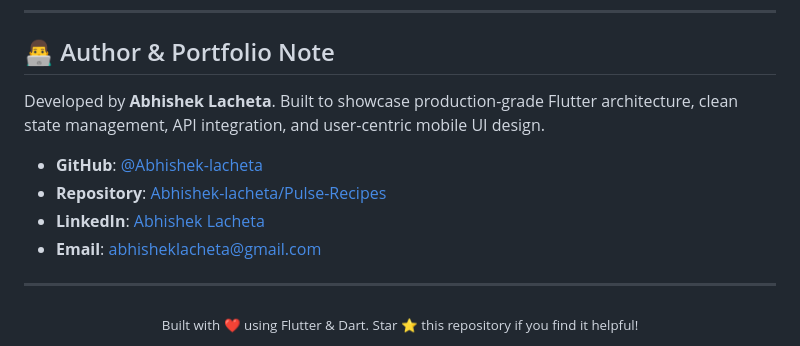
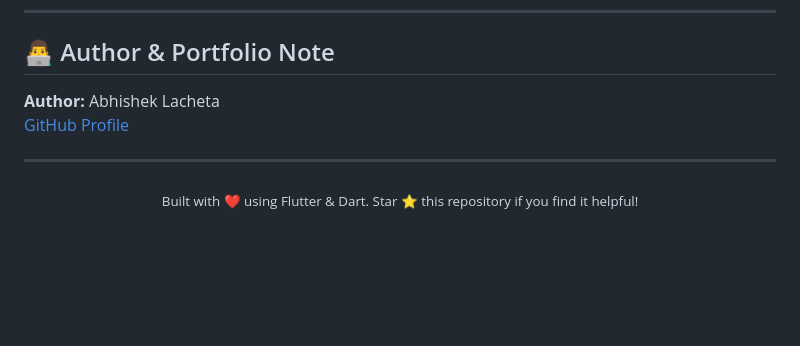
Before and after one commit to Abhishek-lacheta/Pulse-Recipes, a Markdown page: README.md, the part around the change. Rendered like a GitHub page; blank space fills up the shorter version.

```diff
--- a/README.md
+++ b/README.md
@@ -292,12 +292,9 @@ This project is open-source and available under the [MIT License](https://openso
 
 ## 👨‍💻 Author & Portfolio Note
 
-Developed by **Abhishek Lacheta**. Built to showcase production-grade Flutter architecture, clean state management, API integration, and user-centric mobile UI design.
+**Author:** Abhishek Lacheta
+[GitHub Profile](https://github.com/Abhishek-lacheta)
 
-- **GitHub**: [@Abhishek-lacheta](https://github.com/Abhishek-lacheta)
-- **Repository**: [Abhishek-lacheta/Pulse-Recipes](https://github.com/Abhishek-lacheta/Pulse-Recipes)
-- **LinkedIn**: [Abhishek Lacheta](https://www.linkedin.com/in/abhishek-lacheta-87635b320/)
-- **Email**: [abhisheklacheta@gmail.com](mailto:abhisheklacheta@gmail.com)
 
 ---
 
```
